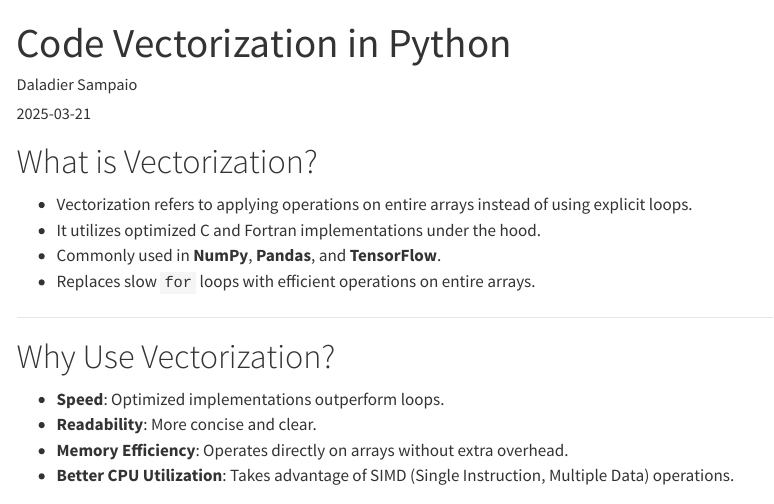
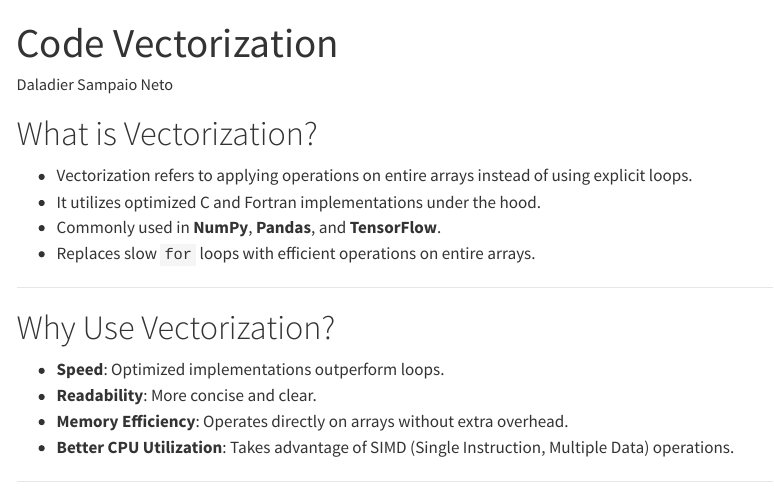
Before and after one commit to PracticeOrientedAICDT/pro_ai_cdt_extra_modules, a Quarto document (vectorization/vectorization.qmd): the page in a window 1100 px wide, from its top. Rendered offline with R 4.5, knitr and Pandoc in place of Quarto, with nearby package versions; menus at the side of the page are left out; long lines of code are wrapped.

Commit message:
uopdate vectorization slides

```diff
--- a/vectorization/vectorization.qmd
+++ b/vectorization/vectorization.qmd
@@ -1,12 +1,12 @@
 ---
-title: "Code Vectorization in Python"
-author: "Daladier Sampaio"
-date: "`r Sys.Date()`"
+title: "Code Vectorization"
 format:
     html: default
     revealjs:
         theme: simple
         output-file: mldp.html
+author: Daladier Sampaio Neto
+jupyter: python3
 ---
 
 # What is Vectorization?
```
